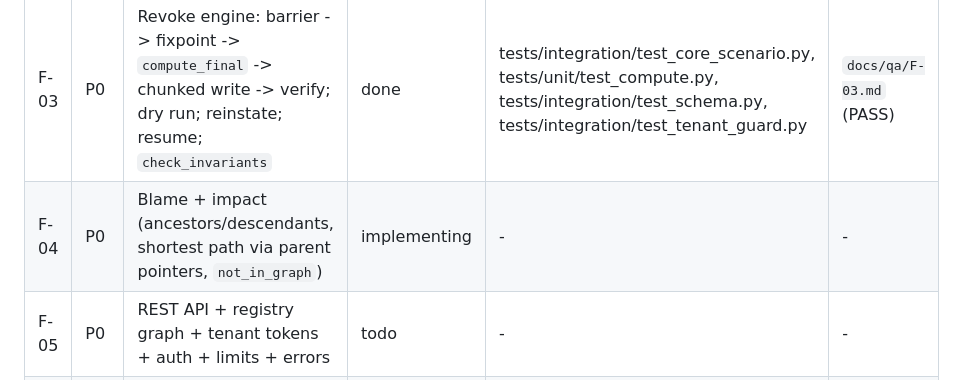
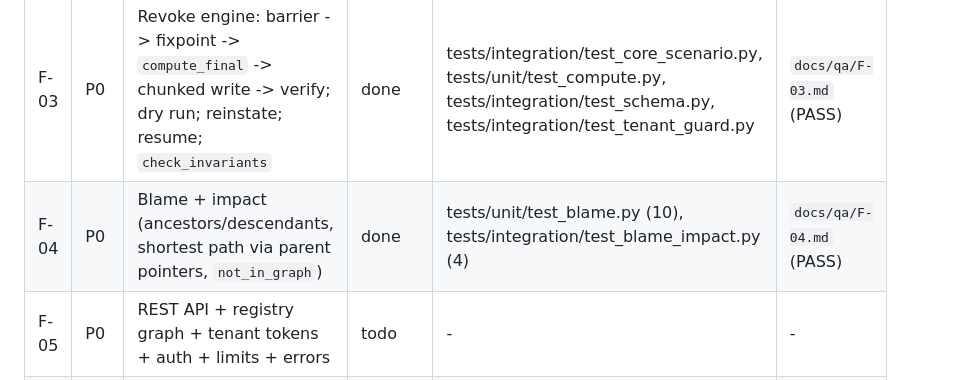
Before and after one commit to Vedant817/pedigree, a Markdown page: docs/FEATURES.md, the part around the change. Drawn GitHub-style.

Commit message:
Phase 0: mark features F-01..F-04 done and record F-04 QA PASS

```diff
--- a/docs/FEATURES.md
+++ b/docs/FEATURES.md
@@ -11,7 +11,7 @@ that is not `done` here.
 | F-01 | P0 | Repo skeleton, config, FalkorDB start/pin/health, schema (index+constraint), `graph_name()`, Makefile, secret scan | done | tests/unit/test_config.py, tests/unit/test_secret_scan.py, tests/integration/test_schema.py, tests/integration/test_tenant_guard.py, tests/unit/test_queries_static.py | `docs/qa/F-01.md` (round 1 FAIL, round 2 PASS) |
 | F-02 | P0 | Ingest engine: record_source / remember / record_action / corroborate; label inheritance; born-quarantined; parent validation | done | tests/integration/test_core_scenario.py, tests/integration/test_tenant_guard.py | `docs/qa/F-02.md` (PASS) |
 | F-03 | P0 | Revoke engine: barrier -> fixpoint -> `compute_final` -> chunked write -> verify; dry run; reinstate; resume; `check_invariants` | done | tests/integration/test_core_scenario.py, tests/unit/test_compute.py, tests/integration/test_schema.py, tests/integration/test_tenant_guard.py | `docs/qa/F-03.md` (PASS) |
-| F-04 | P0 | Blame + impact (ancestors/descendants, shortest path via parent pointers, `not_in_graph`) | implementing | - | - |
+| F-04 | P0 | Blame + impact (ancestors/descendants, shortest path via parent pointers, `not_in_graph`) | done | tests/unit/test_blame.py (10), tests/integration/test_blame_impact.py (4) | `docs/qa/F-04.md` (PASS) |
 | F-05 | P0 | REST API + registry graph + tenant tokens + auth + limits + errors | todo | - | - |
 | F-06 | P0 | MCP server (stdio + Streamable HTTP): record_source, remember, record_action, revoke, blame, impact | todo | - | - |
 | F-07 | P0 | Claude Code hook adapter + `/v1/events` mapping + recorded-payload fixtures + cross-session `artifact_key` link | todo | - | - |
```
Also changed, not shown: docs/qa/F-04.md (added, +39 -0 lines).
